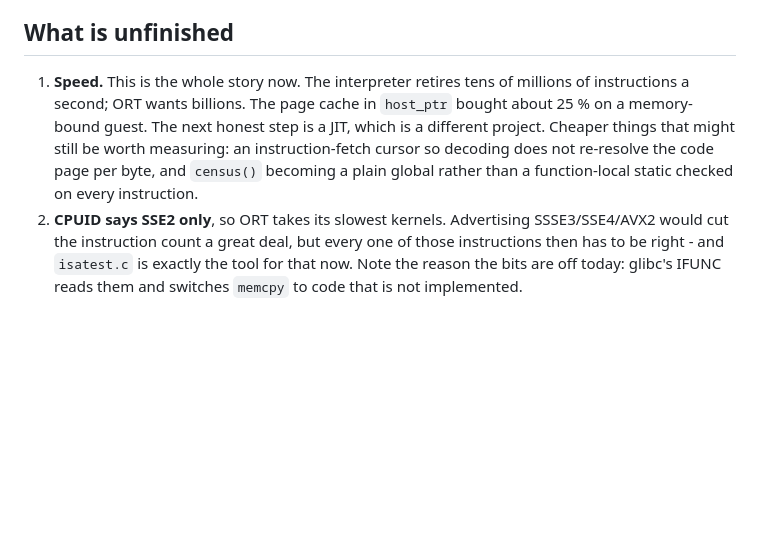
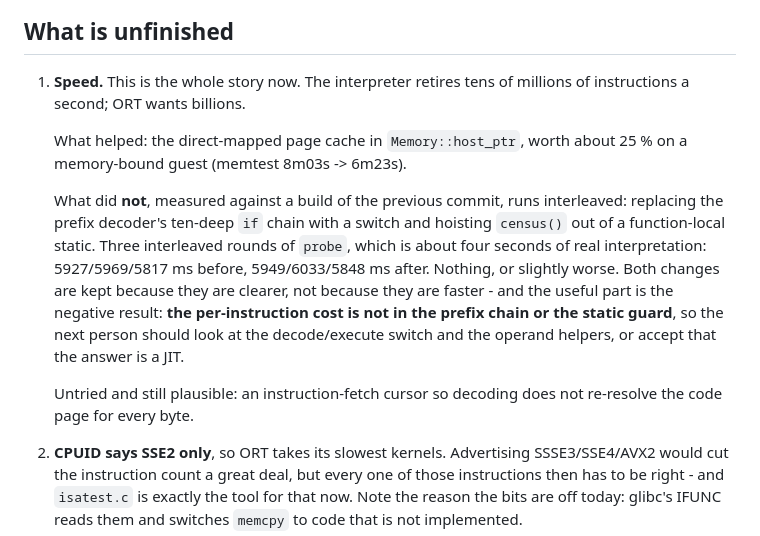
Before and after one commit to yomei-o/voicevox_emu_cpp, a Markdown page: resume.md, the part around the change. Drawn GitHub-style; blank space fills up the shorter version.

Commit message:
前のコミットの速度改善は「効いていない」と実測で分かったので訂正する
一つ前のコミットで前置バイトの switch 化と census() の巻き上げを
「少し軽くする」と書いたが、直前のコミットからビルドした旧版と交互に走らせて
測ったところ、差はなかった。probe (実際の解釈が約 4 秒) を 3 往復:

  old 5927 / 5969 / 5817 ms
  new 5949 / 6033 / 5848 ms

両方とも残す —— 10 段の if 連鎖より switch の方が読みやすく、
関数ローカル static のガードを毎命令踏まないのは筋が良いから。
ただし「速いから」ではない。

有用なのはむしろ否定的結果の方で、**1 命令あたりのコストは前置の連鎖にも
static のガードにも無い**。次に手を入れるなら decode/execute の switch か
オペランドのヘルパ、でなければ答えは JIT。resume.md に書いた。

Co-Authored-By: Claude Opus 5 (1M context) <noreply@anthropic.com>

```diff
--- a/resume.md
+++ b/resume.md
@@ -87,12 +87,24 @@ does *not* have these changes.
 ## What is unfinished
 
 1. **Speed.** This is the whole story now. The interpreter retires tens of
-   millions of instructions a second; ORT wants billions. The page cache in
-   `host_ptr` bought about 25 % on a memory-bound guest. The next honest step is
-   a JIT, which is a different project. Cheaper things that might still be worth
-   measuring: an instruction-fetch cursor so decoding does not re-resolve the
-   code page per byte, and `census()` becoming a plain global rather than a
-   function-local static checked on every instruction.
+   millions of instructions a second; ORT wants billions.
+
+   What helped: the direct-mapped page cache in `Memory::host_ptr`, worth about
+   25 % on a memory-bound guest (memtest 8m03s -> 6m23s).
+
+   What did **not**, measured against a build of the previous commit, runs
+   interleaved: replacing the prefix decoder's ten-deep `if` chain with a switch
+   and hoisting `census()` out of a function-local static. Three interleaved
+   rounds of `probe`, which is about four seconds of real interpretation:
+   5927/5969/5817 ms before, 5949/6033/5848 ms after. Nothing, or slightly
+   worse. Both changes are kept because they are clearer, not because they are
+   faster - and the useful part is the negative result: **the per-instruction
+   cost is not in the prefix chain or the static guard**, so the next person
+   should look at the decode/execute switch and the operand helpers, or accept
+   that the answer is a JIT.
+
+   Untried and still plausible: an instruction-fetch cursor so decoding does not
+   re-resolve the code page for every byte.
 2. **CPUID says SSE2 only**, so ORT takes its slowest kernels. Advertising
    SSSE3/SSE4/AVX2 would cut the instruction count a great deal, but every one
    of those instructions then has to be right - and `isatest.c` is exactly the
```
